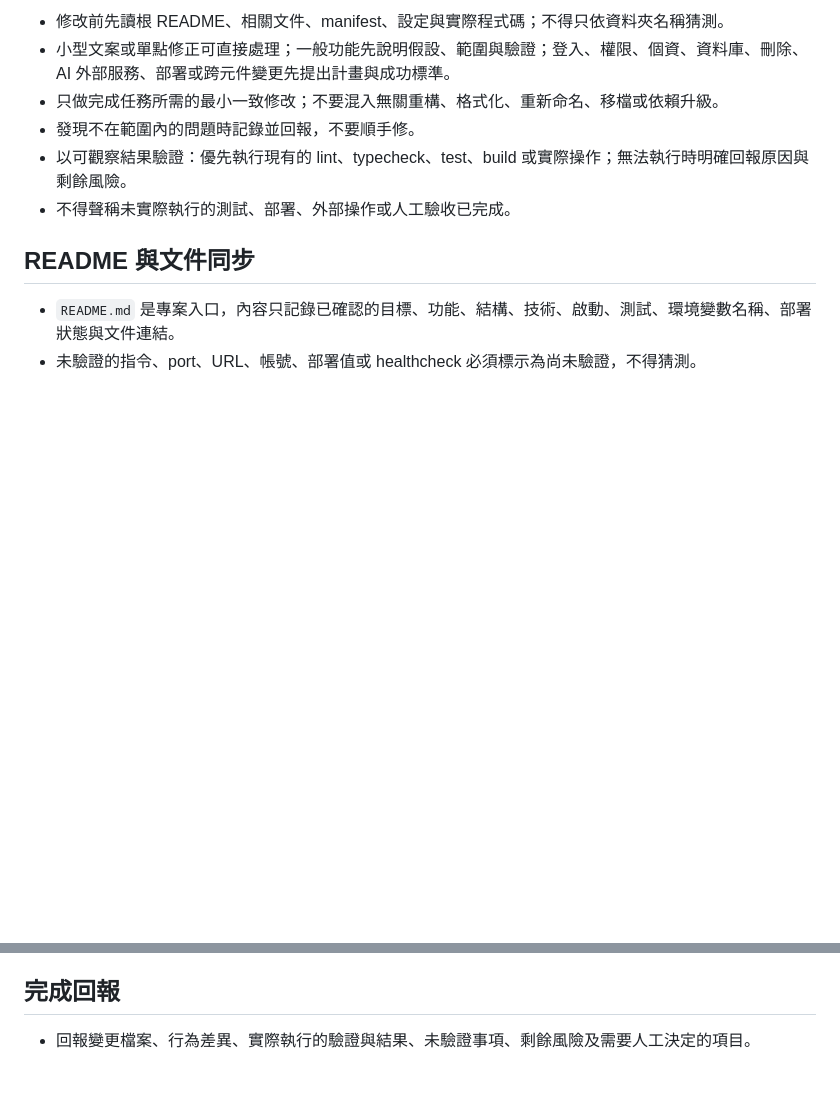
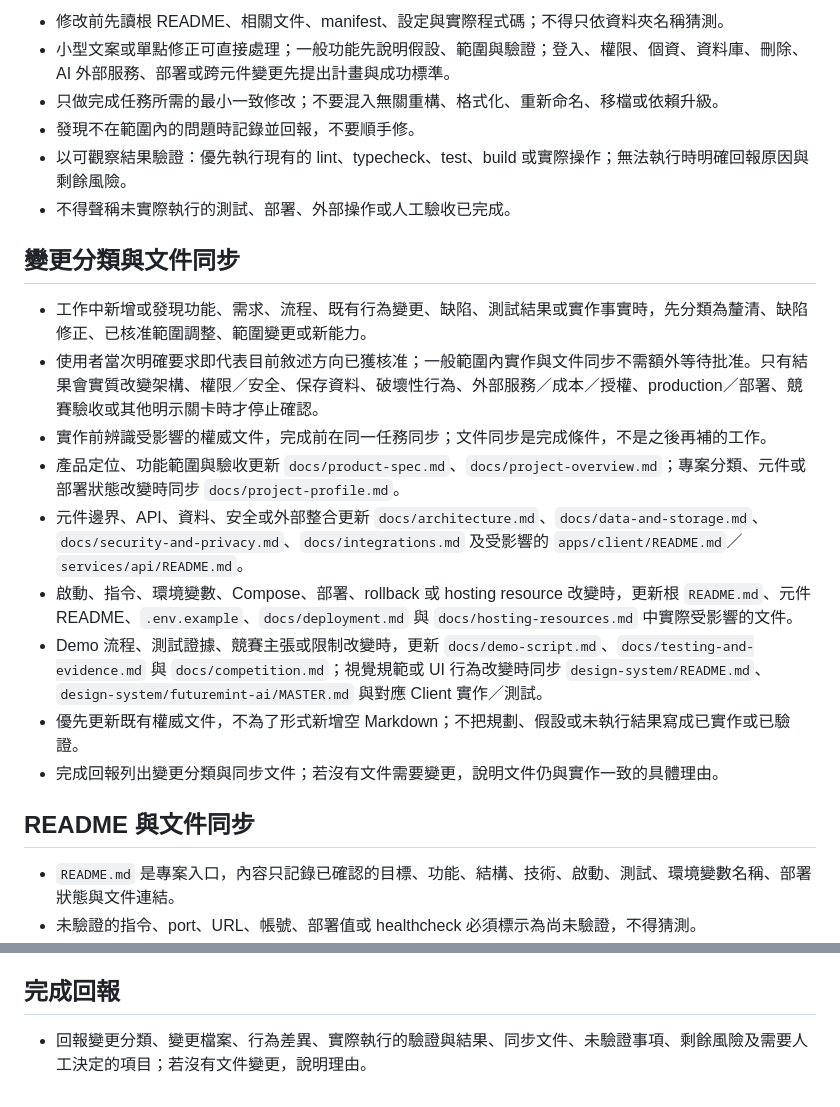
Before and after one commit to Sutdents-Project-Hub/FutureMint_AI, a Markdown page: AGENTS.md, 2 parts joined by grey strips. GitHub-like rendering; blank space fills up the shorter version.

Commit message:
docs(agents): 補充變更分類與文件同步規範

```diff
--- a/AGENTS.md
+++ b/AGENTS.md
@@ -57,6 +57,18 @@
 - 以可觀察結果驗證：優先執行現有的 lint、typecheck、test、build 或實際操作；無法執行時明確回報原因與剩餘風險。
 - 不得聲稱未實際執行的測試、部署、外部操作或人工驗收已完成。
 
+## 變更分類與文件同步
+
+- 工作中新增或發現功能、需求、流程、既有行為變更、缺陷、測試結果或實作事實時，先分類為釐清、缺陷修正、已核准範圍調整、範圍變更或新能力。
+- 使用者當次明確要求即代表目前敘述方向已獲核准；一般範圍內實作與文件同步不需額外等待批准。只有結果會實質改變架構、權限／安全、保存資料、破壞性行為、外部服務／成本／授權、production／部署、競賽驗收或其他明示關卡時才停止確認。
+- 實作前辨識受影響的權威文件，完成前在同一任務同步；文件同步是完成條件，不是之後再補的工作。
+- 產品定位、功能範圍與驗收更新 `docs/product-spec.md`、`docs/project-overview.md`；專案分類、元件或部署狀態改變時同步 `docs/project-profile.md`。
+- 元件邊界、API、資料、安全或外部整合更新 `docs/architecture.md`、`docs/data-and-storage.md`、`docs/security-and-privacy.md`、`docs/integrations.md` 及受影響的 `apps/client/README.md`／`services/api/README.md`。
+- 啟動、指令、環境變數、Compose、部署、rollback 或 hosting resource 改變時，更新根 `README.md`、元件 README、`.env.example`、`docs/deployment.md` 與 `docs/hosting-resources.md` 中實際受影響的文件。
+- Demo 流程、測試證據、競賽主張或限制改變時，更新 `docs/demo-script.md`、`docs/testing-and-evidence.md` 與 `docs/competition.md`；視覺規範或 UI 行為改變時同步 `design-system/README.md`、`design-system/futuremint-ai/MASTER.md` 與對應 Client 實作／測試。
+- 優先更新既有權威文件，不為了形式新增空 Markdown；不把規劃、假設或未執行結果寫成已實作或已驗證。
+- 完成回報列出變更分類與同步文件；若沒有文件需要變更，說明文件仍與實作一致的具體理由。
+
 ## README 與文件同步
 
 - `README.md` 是專案入口，內容只記錄已確認的目標、功能、結構、技術、啟動、測試、環境變數名稱、部署狀態與文件連結。
@@ -101,4 +113,4 @@
 
 ## 完成回報
 
-- 回報變更檔案、行為差異、實際執行的驗證與結果、未驗證事項、剩餘風險及需要人工決定的項目。
+- 回報變更分類、變更檔案、行為差異、實際執行的驗證與結果、同步文件、未驗證事項、剩餘風險及需要人工決定的項目；若沒有文件變更，說明理由。
```
